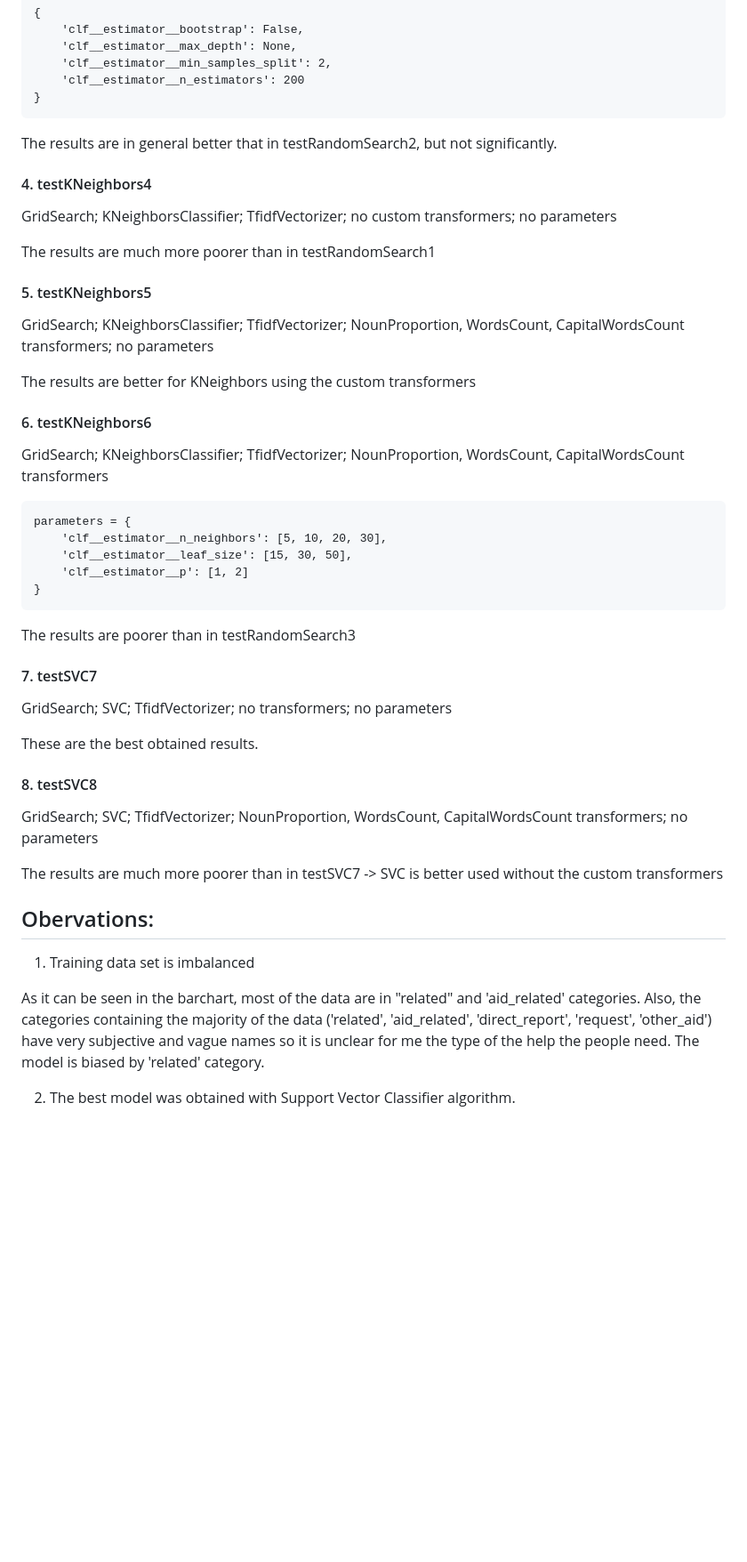
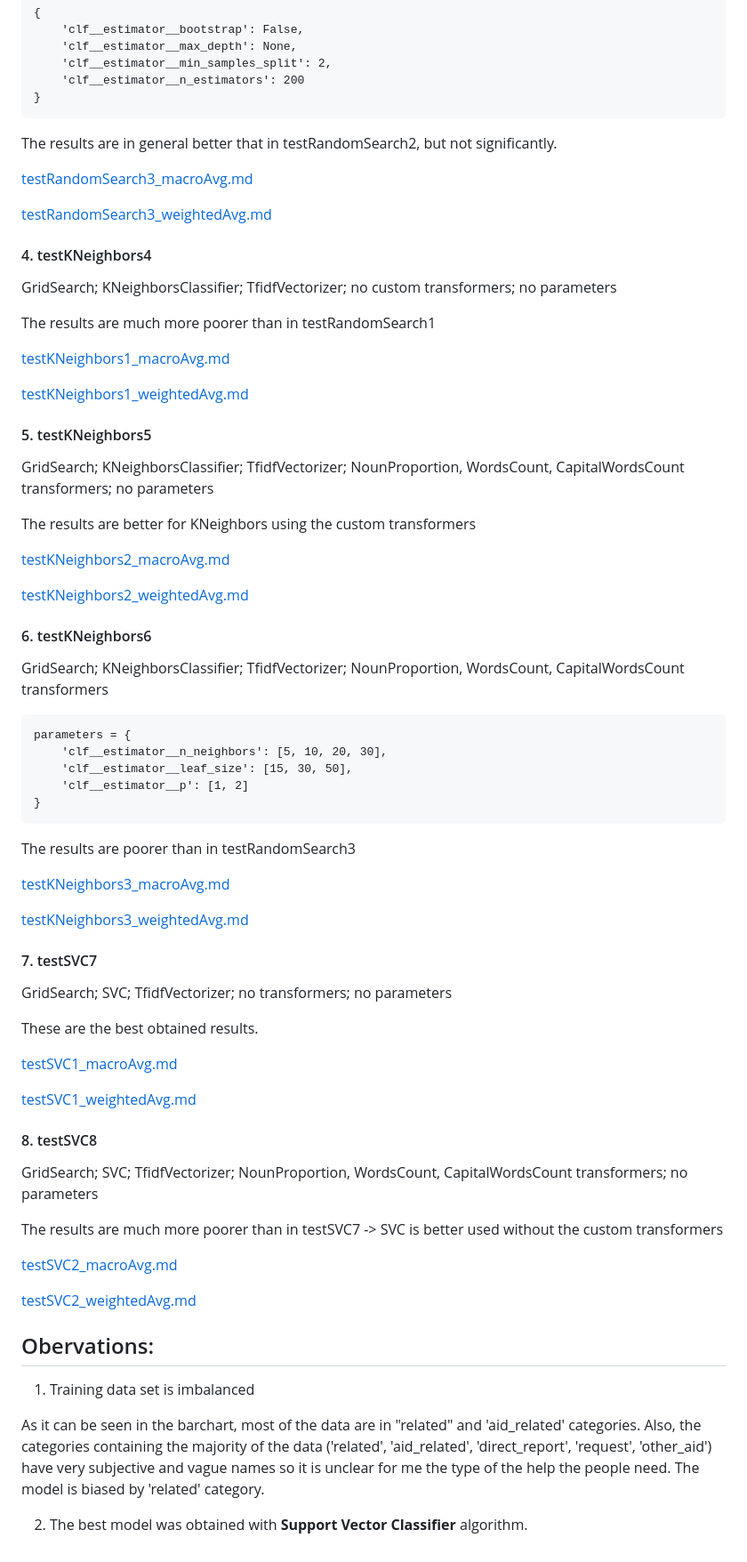
Before and after one commit to StefaniaDinica/DisasterMessagesClassification, a Markdown page: README.md, the part around one of its changes. Shown at 89% size. Rendered like a GitHub page; blank space fills up the shorter version.

```diff
--- a/README.md
+++ b/README.md
@@ -87,16 +95,28 @@ The best parameters across ALL searched params:
 
 The results are in general better that in testRandomSearch2, but not significantly.
 
+[testRandomSearch3_macroAvg.md](/tests/testRandomSearch3_macroAvg.md)
+
+[testRandomSearch3_weightedAvg.md](/tests/testRandomSearch3_weightedAvg.md)
+
 #### 4. testKNeighbors4
 
 GridSearch; KNeighborsClassifier; TfidfVectorizer; no custom transformers; no parameters
 
 The results are much more poorer than in testRandomSearch1
 
+[testKNeighbors1_macroAvg.md](/tests/testKNeighbors1_macroAvg.md)
+
+[testKNeighbors1_weightedAvg.md](/tests/testKNeighbors1_weightedAvg.md)
+
 #### 5. testKNeighbors5
 GridSearch; KNeighborsClassifier; TfidfVectorizer; NounProportion, WordsCount, CapitalWordsCount transformers; no parameters
 
 The results are better for KNeighbors using the custom transformers
+
+[testKNeighbors2_macroAvg.md](/tests/testKNeighbors2_macroAvg.md)
+
+[testKNeighbors2_weightedAvg.md](/tests/testKNeighbors2_weightedAvg.md)
 
 #### 6. testKNeighbors6
 GridSearch; KNeighborsClassifier; TfidfVectorizer; NounProportion, WordsCount, CapitalWordsCount transformers
@@ -109,15 +129,27 @@ GridSearch; KNeighborsClassifier; TfidfVectorizer; NounProportion, WordsCount, C
 
 The results are poorer than in testRandomSearch3
 
+[testKNeighbors3_macroAvg.md](/tests/testKNeighbors3_macroAvg.md)
+
+[testKNeighbors3_weightedAvg.md](/tests/testKNeighbors3_weightedAvg.md)
+
 #### 7. testSVC7
 GridSearch; SVC; TfidfVectorizer; no transformers; no parameters
 
 These are the best obtained results.
 
+[testSVC1_macroAvg.md](/tests/testSVC1_macroAvg.md)
+
+[testSVC1_weightedAvg.md](/tests/testSVC1_weightedAvg.md)
+
 #### 8. testSVC8
 GridSearch; SVC; TfidfVectorizer; NounProportion, WordsCount, CapitalWordsCount transformers; no parameters
 
 The results are much more poorer than in testSVC7 -> SVC is better used without the custom transformers
+
+[testSVC2_macroAvg.md](/tests/testSVC2_macroAvg.md)
+
+[testSVC2_weightedAvg.md](/tests/testSVC2_weightedAvg.md)
 
 
 
@@ -126,4 +158,4 @@ The results are much more poorer than in testSVC7 -> SVC is better used without
 
 As it can be seen in the barchart, most of the data are in "related" and 'aid_related' categories. Also, the categories containing the majority of the data ('related', 'aid_related', 'direct_report', 'request', 'other_aid') have very subjective and vague names so it is unclear for me the type of the help the people need. The model is biased by 'related' category.
 
-2. The best model was obtained with Support Vector Classifier algorithm.
+2. The best model was obtained with **Support Vector Classifier** algorithm.
```
Also changed, not shown: other parts of README.md (+9 -1 lines).
